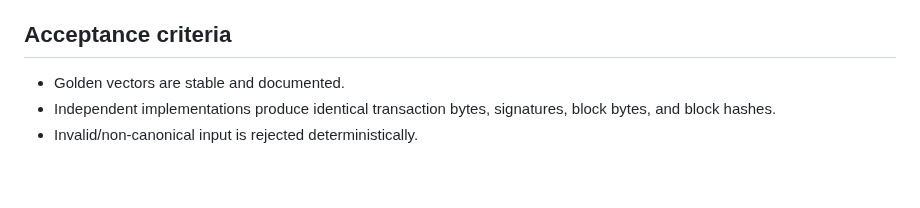
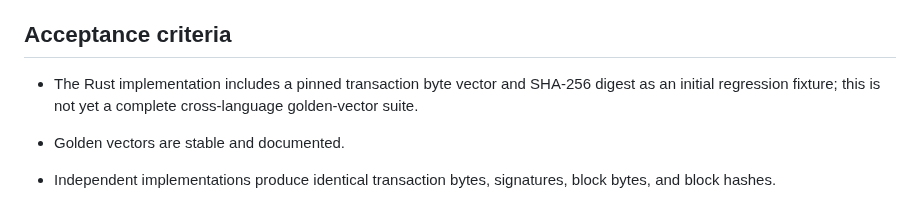
Before and after one commit to Serega40in/QUN, a Markdown page: core/CANONICAL_ENCODING_V1.md, the part around the change. Drawn GitHub-style; blank space fills up the shorter version.

Commit message:
docs(core): track initial canonical golden vector

```diff
--- a/core/CANONICAL_ENCODING_V1.md
+++ b/core/CANONICAL_ENCODING_V1.md
@@ -70,6 +70,8 @@ The block identifier is SHA-256 of this payload. Genesis parameters and genesis
 
 ## Acceptance criteria
 
+- The Rust implementation includes a pinned transaction byte vector and SHA-256 digest as an initial regression fixture; this is not yet a complete cross-language golden-vector suite.
+
 - Golden vectors are stable and documented.
 - Independent implementations produce identical transaction bytes, signatures, block bytes, and block hashes.
 - Invalid/non-canonical input is rejected deterministically.
```
